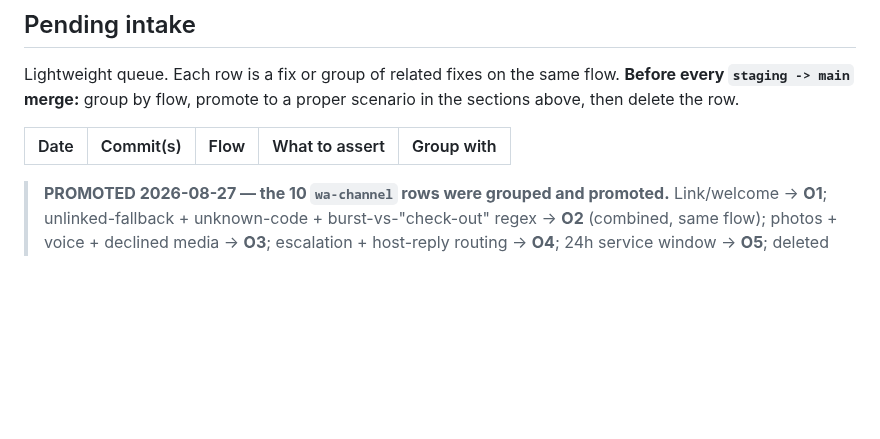
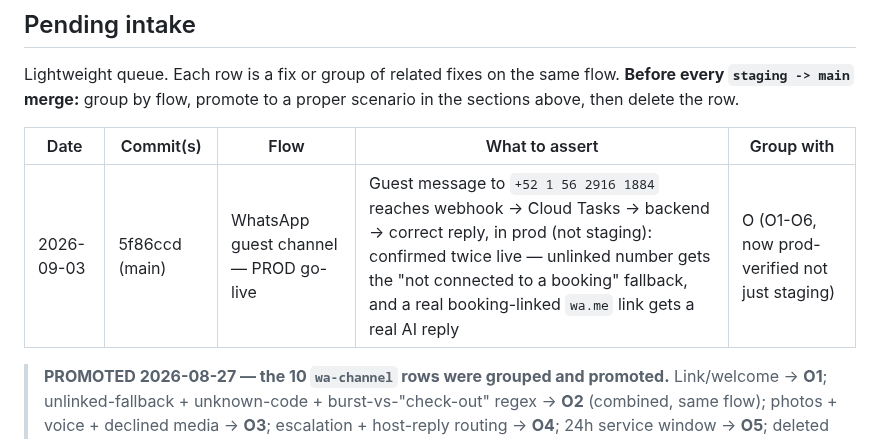
Before and after one commit to AG-2-0-projects-Hub/alfred-ingestor, a Markdown page: _tests/scenarios.md, the part around the change. Rendered like a GitHub page; blank space fills up the shorter version.

```diff
--- a/_tests/scenarios.md
+++ b/_tests/scenarios.md
@@ -1180,6 +1180,7 @@ sections above, then delete the row.
 
 | Date | Commit(s) | Flow | What to assert | Group with |
 |---|---|---|---|---|
+| 2026-09-03 | 5f86ccd (main) | WhatsApp guest channel — PROD go-live | Guest message to `+52 1 56 2916 1884` reaches webhook → Cloud Tasks → backend → correct reply, in prod (not staging): confirmed twice live — unlinked number gets the "not connected to a booking" fallback, and a real booking-linked `wa.me` link gets a real AI reply | O (O1-O6, now prod-verified not just staging) |
 
 > **PROMOTED 2026-08-27 — the 10 `wa-channel` rows were grouped and promoted.** Link/welcome → **O1**; unlinked-fallback + unknown-code + burst-vs-"check-out" regex → **O2** (combined, same flow); photos + voice + declined media → **O3**; escalation + host-reply routing → **O4**; 24h service window → **O5**; deleted listing → **C9** (extended with a WhatsApp leg); webhook security + staging infra → **N4** (new, combined — both are infra-state assertions); Meta redelivery idempotency → **O6**. New section **O. WhatsApp guest channel** added (6 scenarios, layer 4 — mirrors J's Telegram structure). All new rows are `status: pending`: the 49 offline tests in `_tests/whatsapp_channel.py` cover the logic, and a general e2e round trip was founder-confirmed working in a prior session, but no row had an individual live-test result recorded, so none were marked `passing` on that basis alone.
 
```
Also changed, not shown: CONTEXT.md (+13 -1 lines).
